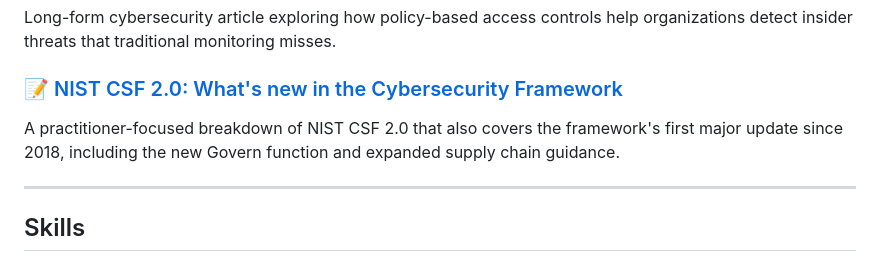
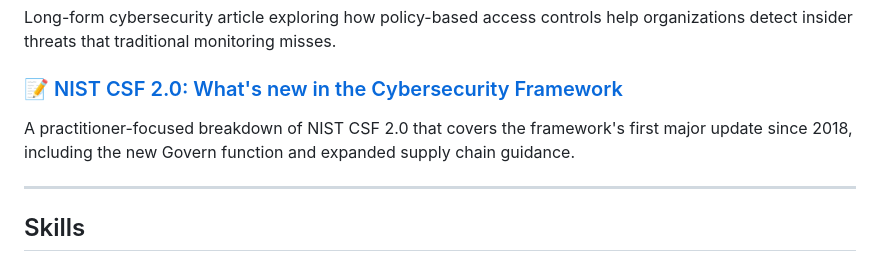
Before and after one commit to AyeshaAz06/AyeshaAz06, a Markdown page: README.md, the part around the change. Rendered like a GitHub page.

```diff
--- a/README.md
+++ b/README.md
@@ -96,7 +96,7 @@ Full documentation ownership for Directory Manager, Threat Prevention, Identity
 Long-form cybersecurity article exploring how policy-based access controls help organizations detect insider threats that traditional monitoring misses.
 
 ### 📝 [NIST CSF 2.0: What's new in the Cybersecurity Framework](https://netwrix.com/en/resources/blog/nist-csf-2-0-what-s-new-in-the-cybersecurity-framework/)
-A practitioner-focused breakdown of NIST CSF 2.0 that also covers the framework's first major update since 2018, including the new Govern function and expanded supply chain guidance.
+A practitioner-focused breakdown of NIST CSF 2.0 that covers the framework's first major update since 2018, including the new Govern function and expanded supply chain guidance.
 
 ---
 
```
